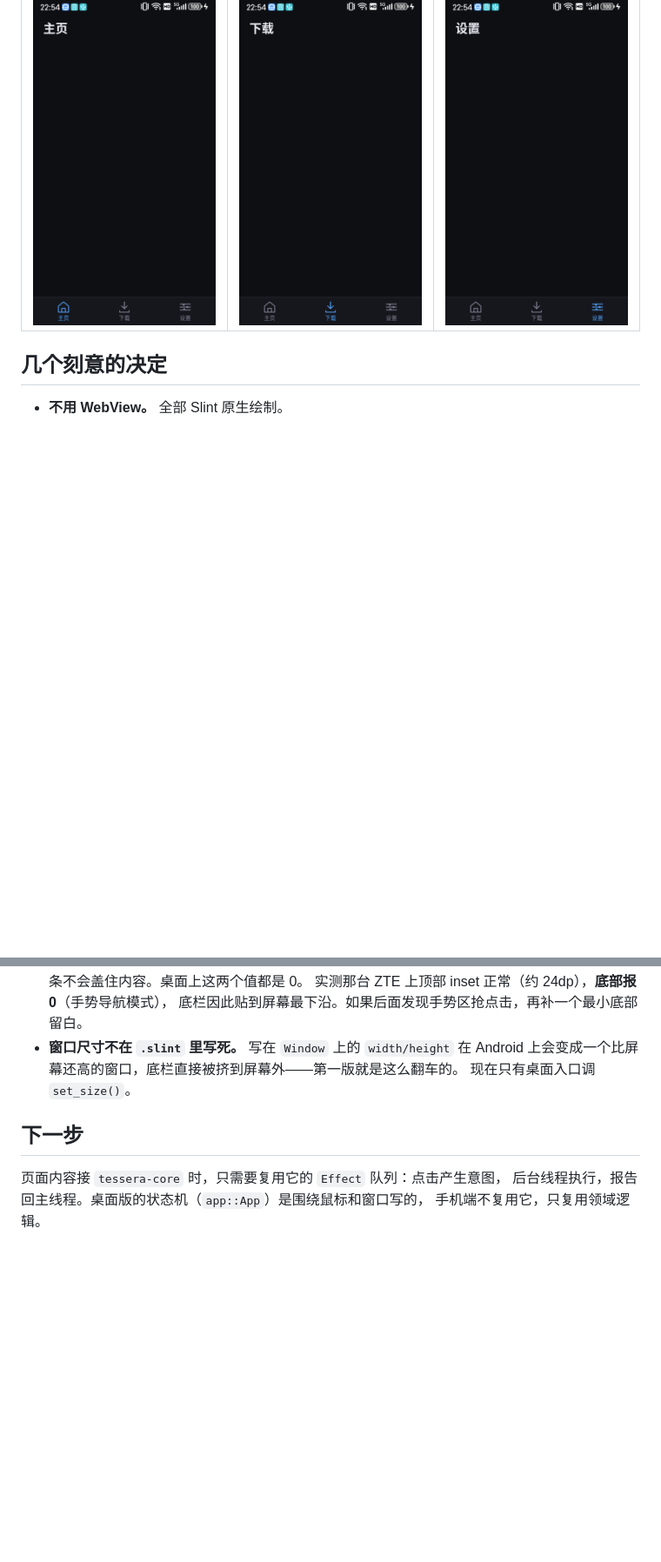
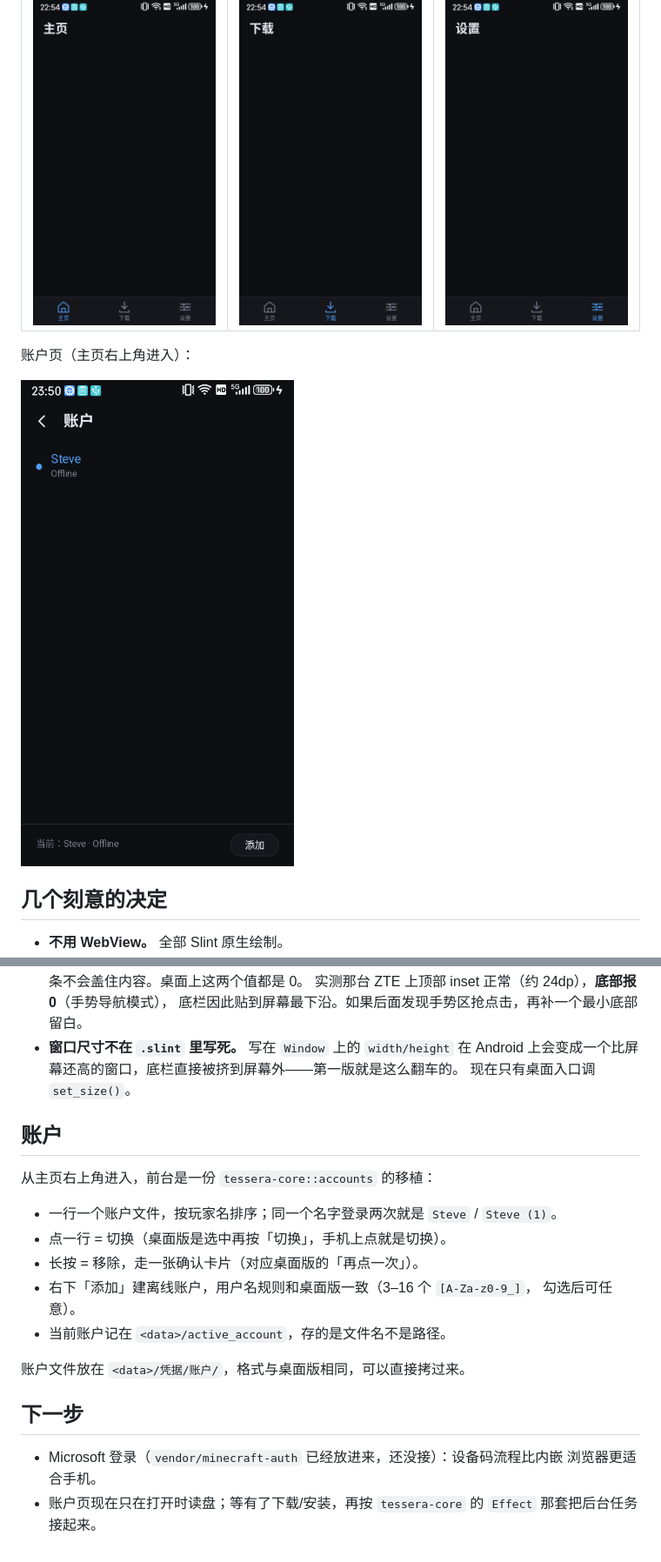
Before and after one commit to Tessera-Launcher/TesseraMobile, a Markdown page: README.md, 2 parts joined by grey strips. Shown at 87% size. Rendered like a GitHub page; pictures changed too: docs/phone-accounts.png (added); blank space fills up the shorter version.

```diff
--- a/README.md
+++ b/README.md
@@ -77,6 +77,10 @@ ZTE 7552N / Android 13 / 480×854：
 |---|---|---|
 | ![主页](docs/phone-home.png) | ![下载](docs/phone-download.png) | ![设置](docs/phone-settings.png) |
 
+账户页（主页右上角进入）：
+
+![账户](docs/phone-accounts.png)
+
 ## 几个刻意的决定
 
 - **不用 WebView。** 全部 Slint 原生绘制。
@@ -95,8 +99,22 @@ ZTE 7552N / Android 13 / 480×854：
   上会变成一个比屏幕还高的窗口，底栏直接被挤到屏幕外——第一版就是这么翻车的。
   现在只有桌面入口调 `set_size()`。
 
+## 账户
+
+从主页右上角进入，前台是一份 `tessera-core::accounts` 的移植：
+
+- 一行一个账户文件，按玩家名排序；同一个名字登录两次就是 `Steve` / `Steve (1)`。
+- 点一行 = 切换（桌面版是选中再按「切换」，手机上点就是切换）。
+- 长按 = 移除，走一张确认卡片（对应桌面版的「再点一次」）。
+- 右下「添加」建离线账户，用户名规则和桌面版一致（3–16 个 `[A-Za-z0-9_]`，
+  勾选后可任意）。
+- 当前账户记在 `<data>/active_account`，存的是文件名不是路径。
+
+账户文件放在 `<data>/凭据/账户/`，格式与桌面版相同，可以直接拷过来。
+
 ## 下一步
 
-页面内容接 `tessera-core` 时，只需要复用它的 `Effect` 队列：点击产生意图，
-后台线程执行，报告回主线程。桌面版的状态机（`app::App`）是围绕鼠标和窗口写的，
-手机端不复用它，只复用领域逻辑。
+- Microsoft 登录（`vendor/minecraft-auth` 已经放进来，还没接）：设备码流程比内嵌
+  浏览器更适合手机。
+- 账户页现在只在打开时读盘；等有了下载/安装，再按 `tessera-core` 的 `Effect`
+  那套把后台任务接起来。
```
Also changed, not shown: 5 other files.
